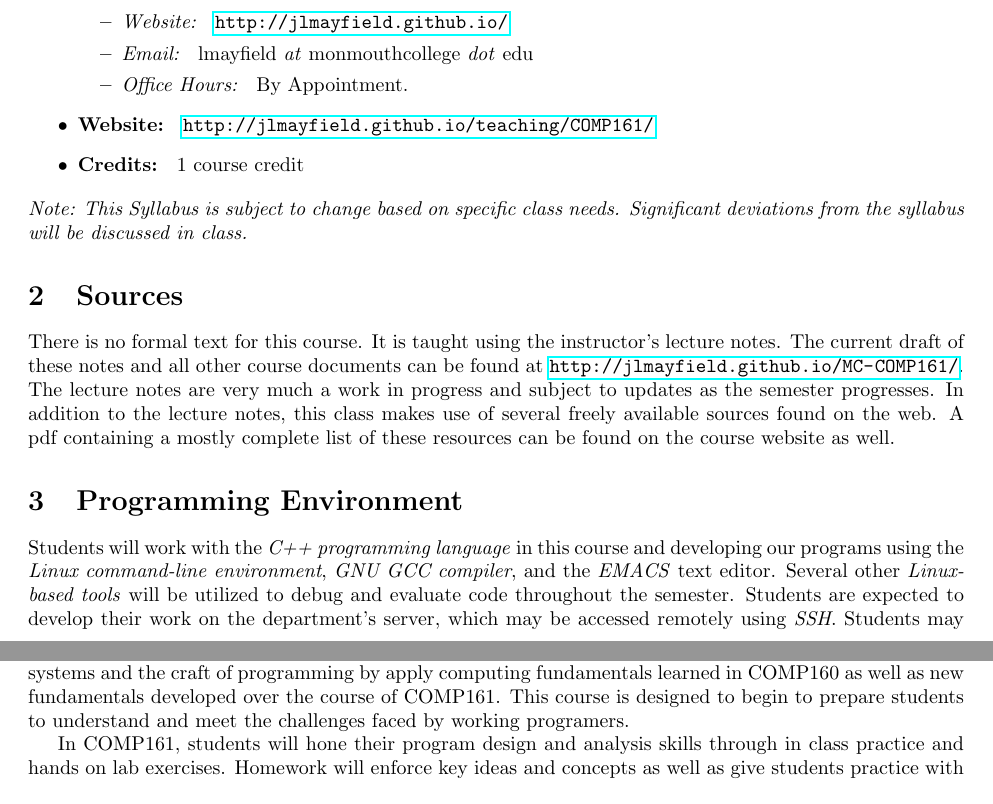
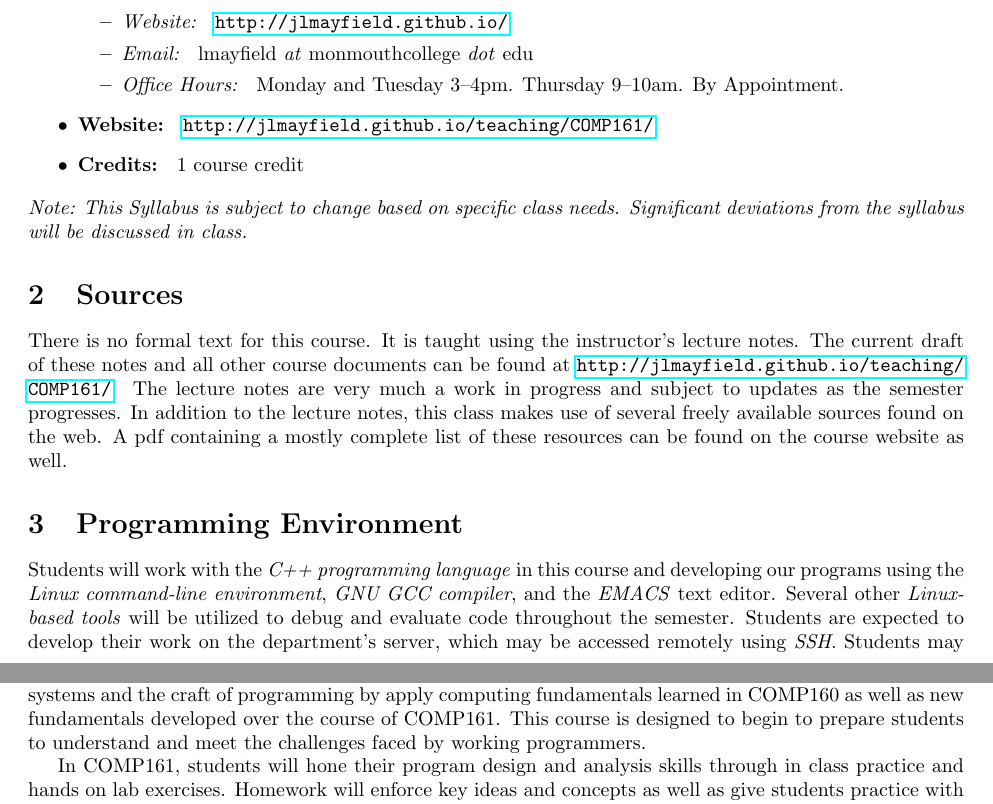
Before and after one commit to jlmayfield/MC-COMP161, a LaTeX document (general/comp161-syllabus.tex): two parts of pages 1 and 2 of 5, joined at a grey line, cut so that both start at the same text. Compiled offline with pdfLaTeX.

Commit message:
syllabus corrections and edits

```diff
--- a/general/comp161-syllabus.tex
+++ b/general/comp161-syllabus.tex
@@ -29,7 +29,7 @@
 \item \textit{Phone: } 309-457-2200 % chktex 8
 \item \textit{Website: } \url{http://jlmayfield.github.io/}
 \item \textit{Email: } lmayfield \textit{at} monmouthcollege \textit{dot} edu
-\item \textit{Office Hours: }  By Appointment.
+\item \textit{Office Hours: }  Monday and Tuesday 3--4pm. Thursday 9--10am. By Appointment.
 \end{itemize}
 \item \textbf{Website: } \url{http://jlmayfield.github.io/teaching/COMP161/}
 \item \textbf{Credits: } 1 course credit
@@ -38,7 +38,7 @@
 
 \section{Sources}
 
-There is no formal text for this course. It is taught using the instructor's lecture notes. The current draft of these notes and all other course documents can be found at \url{http://jlmayfield.github.io/MC-COMP161/}. The lecture notes are very much a work in progress and subject to updates as the semester progresses. In addition to the lecture notes, this class makes use of several freely available sources found on the web. A pdf containing a mostly complete list of these resources can be found on the course website as well.
+There is no formal text for this course. It is taught using the instructor's lecture notes. The current draft of these notes and all other course documents can be found at \url{http://jlmayfield.github.io/teaching/COMP161/}. The lecture notes are very much a work in progress and subject to updates as the semester progresses. In addition to the lecture notes, this class makes use of several freely available sources found on the web. A pdf containing a mostly complete list of these resources can be found on the course website as well.
 
 \section{Programming Environment}
 
@@ -57,7 +57,7 @@ In order to access the department's server from your personal machine you need t
 
 \section{Description and Content}
 
-Introduction to Programming, COMP161, is a continuation of the core CS curriculum that began in COMP 160, Fundamentals of Computer Science.  In COMP161, students will consider the development of software systems and the craft of programming by apply computing fundamentals learned in COMP160 as well as new fundamentals developed over the course of COMP161. This course is designed to begin to prepare students to understand and meet the challenges faced by working programers.
+Introduction to Programming, COMP161, is a continuation of the core CS curriculum that began in COMP 160, Fundamentals of Computer Science.  In COMP161, students will consider the development of software systems and the craft of programming by apply computing fundamentals learned in COMP160 as well as new fundamentals developed over the course of COMP161. This course is designed to begin to prepare students to understand and meet the challenges faced by working programmers.
 
 In COMP161, students will hone their program design and analysis skills through in class practice and hands on lab exercises.  Homework will enforce key ideas and concepts as well as give students practice with basic language syntax and mechanics.  Students will carry out two programming projects.  These projects will require much more work than labs and are designed to get students comfortable working with the complexities of larger-scale software projects.
 
```
Also changed, not shown: general/comp161-syllabus.pdf.
